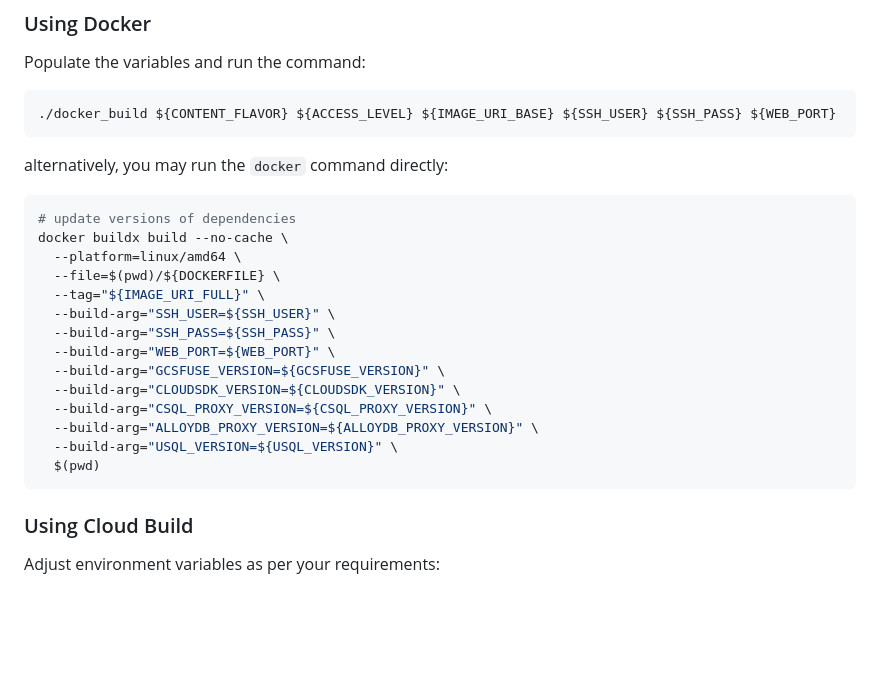
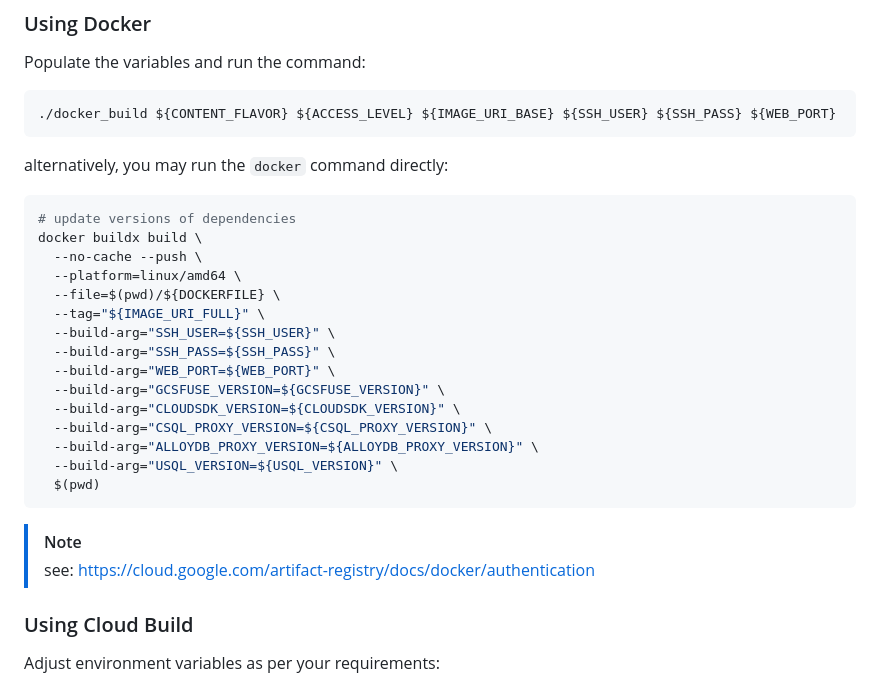
Before and after one commit to gchux/cloud-run-ssh, a Markdown page: README.md, the part around the change. Rendered like a GitHub page; blank space fills up the shorter version.

Commit message:
[fix]: README improvements

````diff
--- a/README.md
+++ b/README.md
@@ -77,7 +77,8 @@ alternatively, you may run the `docker` command directly:
 
 ```sh
 # update versions of dependencies
-docker buildx build --no-cache \
+docker buildx build \
+  --no-cache --push \
   --platform=linux/amd64 \
   --file=$(pwd)/${DOCKERFILE} \
   --tag="${IMAGE_URI_FULL}" \
@@ -91,6 +92,9 @@ docker buildx build --no-cache \
   --build-arg="USQL_VERSION=${USQL_VERSION}" \
   $(pwd)
 ```
+
+> [!NOTE]
+> see: https://cloud.google.com/artifact-registry/docs/docker/authentication
 
 ### Using Cloud Build
 
````
